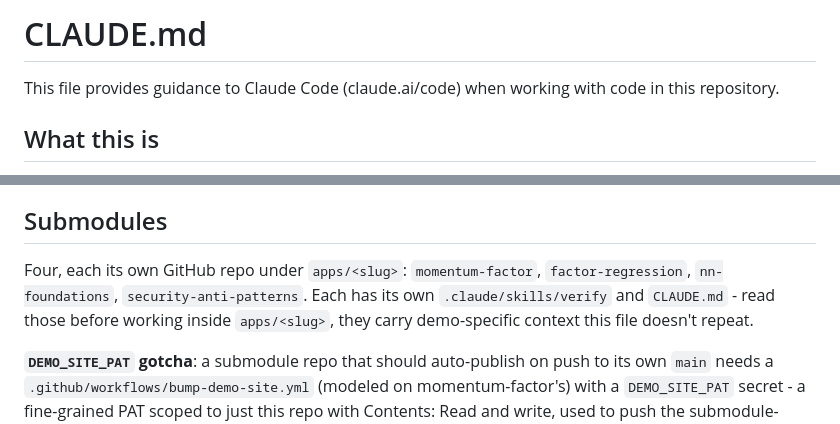
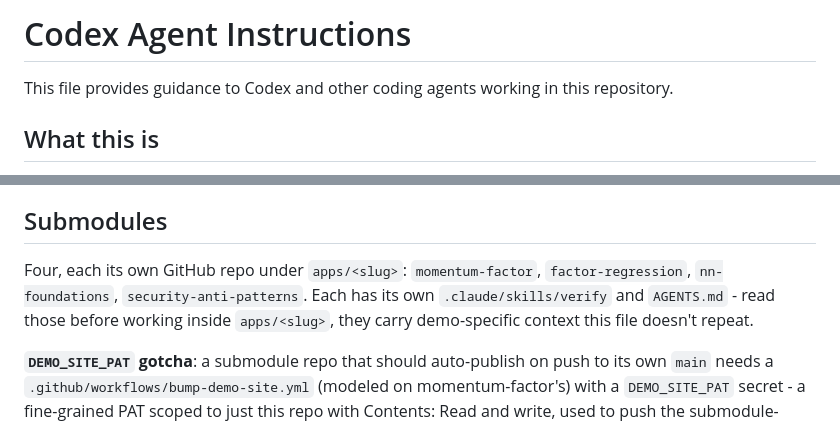
Before and after one commit to bryanmehsmith/demo-site, a Markdown page: AGENTS.md, 2 parts joined by grey strips. Rendered like a GitHub page.

Commit message:
Migrate agent instructions to Codex

```diff
--- a/CLAUDE.md
+++ b/AGENTS.md
@@ -1,6 +1,6 @@
-# CLAUDE.md
+# Codex Agent Instructions
 
-This file provides guidance to Claude Code (claude.ai/code) when working with code in this repository.
+This file provides guidance to Codex and other coding agents working in this repository.
 
 ## What this is
 
@@ -35,7 +35,7 @@ Despite the README calling out Streamlit as the original choice, the two Python
 
 ## Submodules
 
-Four, each its own GitHub repo under `apps/<slug>`: `momentum-factor`, `factor-regression`, `nn-foundations`, `security-anti-patterns`. Each has its own `.claude/skills/verify` and `CLAUDE.md` - read those before working inside `apps/<slug>`, they carry demo-specific context this file doesn't repeat.
+Four, each its own GitHub repo under `apps/<slug>`: `momentum-factor`, `factor-regression`, `nn-foundations`, `security-anti-patterns`. Each has its own `.claude/skills/verify` and `AGENTS.md` - read those before working inside `apps/<slug>`, they carry demo-specific context this file doesn't repeat.
 
 **`DEMO_SITE_PAT` gotcha**: a submodule repo that should auto-publish on push to its own `main` needs a `.github/workflows/bump-demo-site.yml` (modeled on momentum-factor's) with a `DEMO_SITE_PAT` secret - a fine-grained PAT scoped to just this repo with Contents: Read and write, used to push the submodule-pointer bump commit here. If that PAT is missing or has expired, the bump workflow fails *silently* from demo-site's point of view - the submodule's own repo has moved on, but demo-site's pointer (and therefore the deployed image) is stuck on the old commit with no visible error here. If a demo seems to be running stale code, check the PAT and the submodule repo's Actions tab before anything else.
 
```
